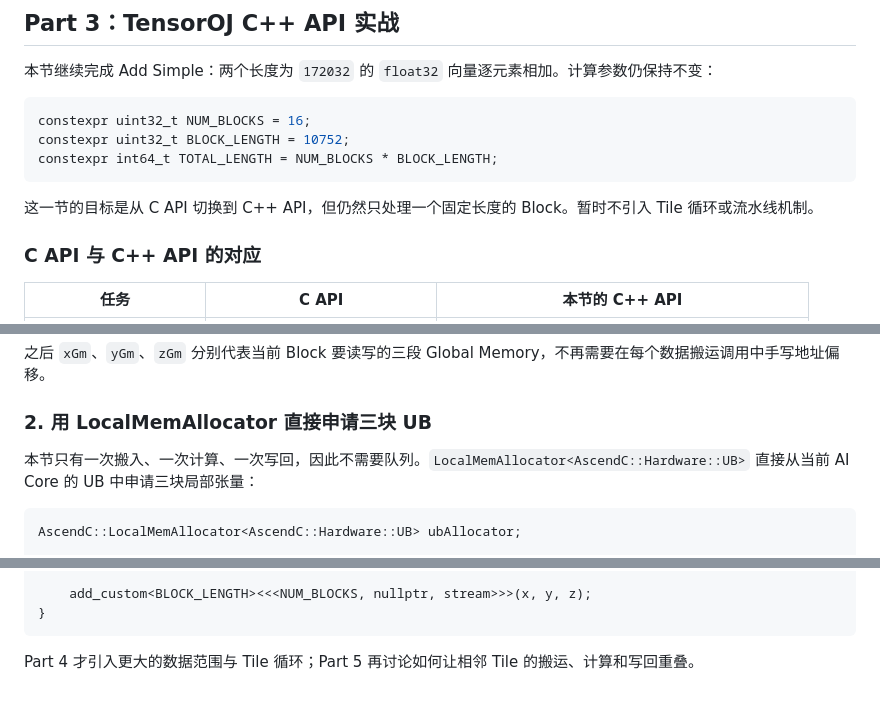
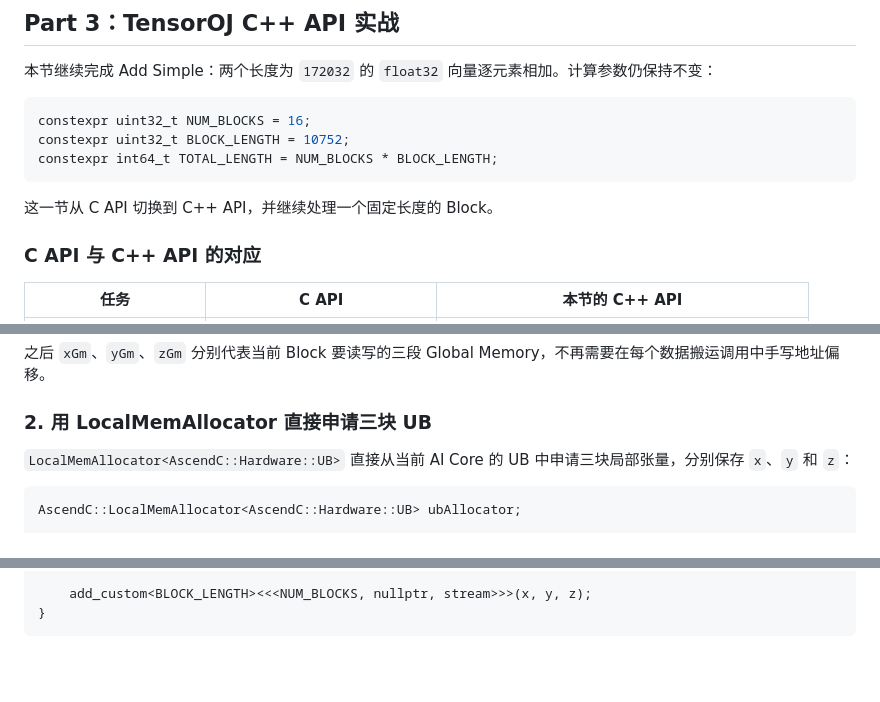
Before and after one commit to SugarYaoai/ascend-lecture, a Markdown page: part3_tensoroj_cpp_api.md, 3 parts joined by grey strips. Drawn GitHub-style; blank space fills up the shorter version.

Commit message:
Simplify Part 3 reader-facing explanations

````diff
--- a/part3_tensoroj_cpp_api.md
+++ b/part3_tensoroj_cpp_api.md
@@ -8,7 +8,7 @@ constexpr uint32_t BLOCK_LENGTH = 10752;
 constexpr int64_t TOTAL_LENGTH = NUM_BLOCKS * BLOCK_LENGTH;
 ```
 
-这一节的目标是从 C API 切换到 C++ API，但仍然只处理一个固定长度的 Block。暂时不引入 Tile 循环或流水线机制。
+这一节从 C API 切换到 C++ API，并继续处理一个固定长度的 Block。
 
 ### C API 与 C++ API 的对应
 
@@ -40,7 +40,7 @@ zGm.SetGlobalBuffer(reinterpret_cast<__gm__ float*>(z) + offset, BLOCK_LENGTH);
 
 ### 2. 用 LocalMemAllocator 直接申请三块 UB
 
-本节只有一次搬入、一次计算、一次写回，因此不需要队列。`LocalMemAllocator<AscendC::Hardware::UB>` 直接从当前 AI Core 的 UB 中申请三块局部张量：
+`LocalMemAllocator<AscendC::Hardware::UB>` 直接从当前 AI Core 的 UB 中申请三块局部张量，分别保存 `x`、`y` 和 `z`：
 
 ```cpp
 AscendC::LocalMemAllocator<AscendC::Hardware::UB> ubAllocator;
@@ -137,5 +137,3 @@ extern "C" void run_kernel(GM_ADDR x, const TensorGroupInfo& info_x,
     add_custom<BLOCK_LENGTH><<<NUM_BLOCKS, nullptr, stream>>>(x, y, z);
 }
 ```
-
-Part 4 才引入更大的数据范围与 Tile 循环；Part 5 再讨论如何让相邻 Tile 的搬运、计算和写回重叠。
````
